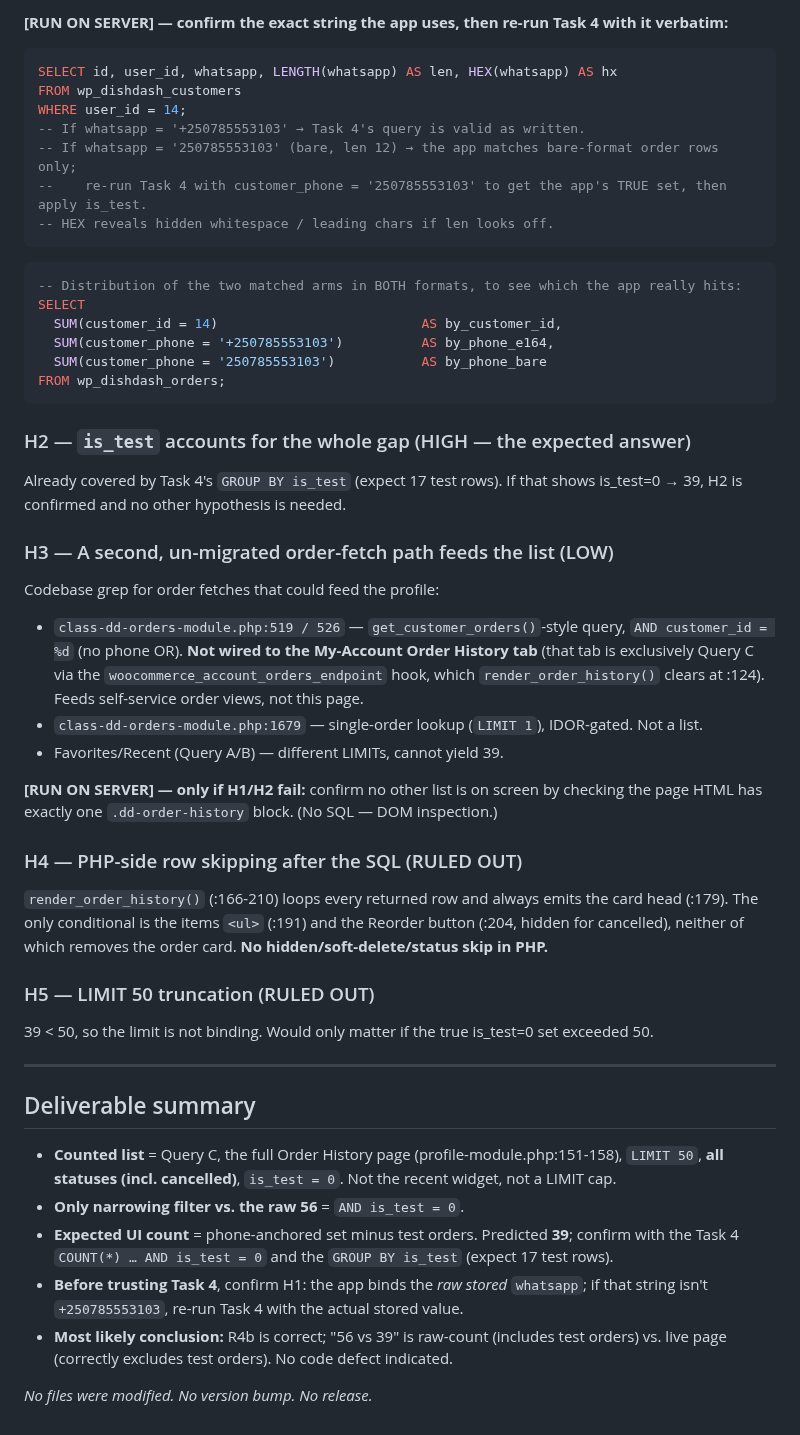
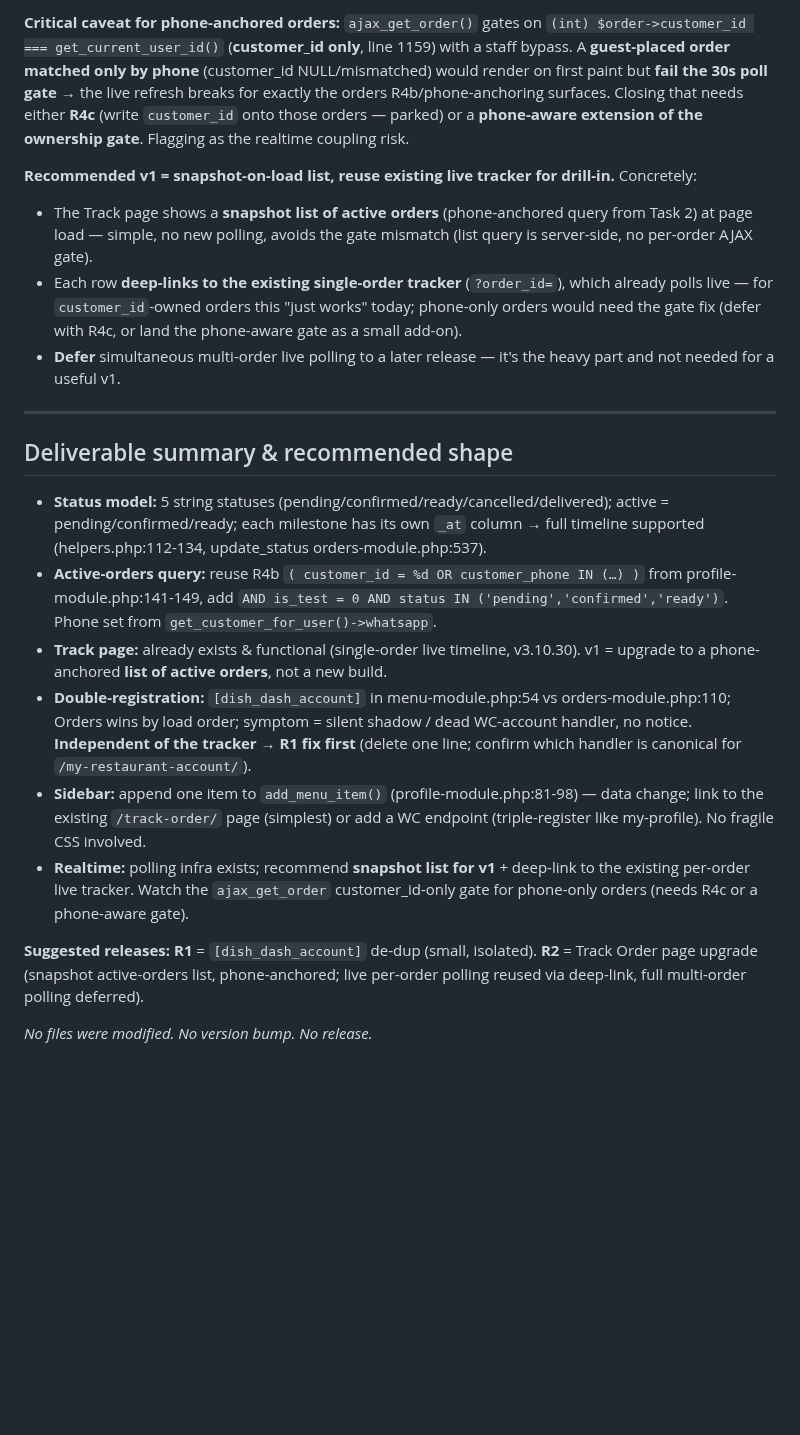
Before and after one commit to frisoftltd/dish-dash, a Markdown page: investigation.md, the part around one of its changes. Rendered like a GitHub page; blank space fills up the shorter version.

````diff
--- a/investigation.md
+++ b/investigation.md
@@ -193,59 +227,44 @@ comparable and 39 may be the app matching a *different* ~37 rows.
 
-**[RUN ON SERVER] — confirm the exact string the app uses, then re-run Task 4 with it verbatim:**
-```sql
-SELECT id, user_id, whatsapp, LENGTH(whatsapp) AS len, HEX(whatsapp) AS hx
-FROM wp_dishdash_customers
-WHERE user_id = 14;
--- If whatsapp = '+250785553103' → Task 4's query is valid as written.
--- If whatsapp = '250785553103' (bare, len 12) → the app matches bare-format order rows only;
---    re-run Task 4 with customer_phone = '250785553103' to get the app's TRUE set, then apply is_test.
--- HEX reveals hidden whitespace / leading chars if len looks off.
-```
-```sql
--- Distribution of the two matched arms in BOTH formats, to see which the app really hits:
-SELECT
-  SUM(customer_id = 14)                          AS by_customer_id,
-  SUM(customer_phone = '+250785553103')          AS by_phone_e164,
-  SUM(customer_phone = '250785553103')           AS by_phone_bare
-FROM wp_dishdash_orders;
-```
+**Critical caveat for phone-anchored orders:** `ajax_get_order()` gates on
+`(int) $order->customer_id === get_current_user_id()` (**customer_id only**, line 1159) with a staff bypass.
+A **guest-placed order matched only by phone** (customer_id NULL/mismatched) would render on first paint but
+**fail the 30s poll gate** → the live refresh breaks for exactly the orders R4b/phone-anchoring surfaces.
+Closing that needs either **R4c** (write `customer_id` onto those orders — parked) or a **phone-aware
+extension of the ownership gate**. Flagging as the realtime coupling risk.
 
-### H2 — `is_test` accounts for the whole gap (HIGH — the expected answer)
-Already covered by Task 4's `GROUP BY is_test` (expect 17 test rows). If that shows is_test=0 → 39,
-H2 is confirmed and no other hypothesis is needed.
-
-### H3 — A second, un-migrated order-fetch path feeds the list (LOW)
-Codebase grep for order fetches that could feed the profile:
-- `class-dd-orders-module.php:519 / 526` — `get_customer_orders()`-style query, `AND customer_id = %d`
-  (no phone OR). **Not wired to the My-Account Order History tab** (that tab is exclusively Query C via
-  the `woocommerce_account_orders_endpoint` hook, which `render_order_history()` clears at :124). Feeds
-  self-service order views, not this page.
-- `class-dd-orders-module.php:1679` — single-order lookup (`LIMIT 1`), IDOR-gated. Not a list.
-- Favorites/Recent (Query A/B) — different LIMITs, cannot yield 39.
-
-**[RUN ON SERVER] — only if H1/H2 fail:** confirm no other list is on screen by checking the page HTML
-has exactly one `.dd-order-history` block. (No SQL — DOM inspection.)
-
-### H4 — PHP-side row skipping after the SQL (RULED OUT)
-`render_order_history()` (:166-210) loops every returned row and always emits the card head (:179).
-The only conditional is the items `<ul>` (:191) and the Reorder button (:204, hidden for cancelled),
-neither of which removes the order card. **No hidden/soft-delete/status skip in PHP.**
-
-### H5 — LIMIT 50 truncation (RULED OUT)
-39 < 50, so the limit is not binding. Would only matter if the true is_test=0 set exceeded 50.
+**Recommended v1 = snapshot-on-load list, reuse existing live tracker for drill-in.** Concretely:
+- The Track page shows a **snapshot list of active orders** (phone-anchored query from Task 2) at page load —
+  simple, no new polling, avoids the gate mismatch (list query is server-side, no per-order AJAX gate).
+- Each row **deep-links to the existing single-order tracker** (`?order_id=`), which already polls live — for
+  `customer_id`-owned orders this "just works" today; phone-only orders would need the gate fix (defer with
+  R4c, or land the phone-aware gate as a small add-on).
+- **Defer** simultaneous multi-order live polling to a later release — it's the heavy part and not needed for
+  a useful v1.
 
 ---
 
-## Deliverable summary
+## Deliverable summary & recommended shape
 
-- **Counted list** = Query C, the full Order History page (profile-module.php:151-158), `LIMIT 50`,
-  **all statuses (incl. cancelled)**, `is_test = 0`. Not the recent widget, not a LIMIT cap.
-- **Only narrowing filter vs. the raw 56** = `AND is_test = 0`.
-- **Expected UI count** = phone-anchored set minus test orders. Predicted **39**; confirm with the
-  Task 4 `COUNT(*) … AND is_test = 0` and the `GROUP BY is_test` (expect 17 test rows).
-- **Before trusting Task 4**, confirm H1: the app binds the *raw stored* `whatsapp`; if that string
-  isn't `+250785553103`, re-run Task 4 with the actual stored value.
-- **Most likely conclusion:** R4b is correct; "56 vs 39" is raw-count (includes test orders) vs.
-  live page (correctly excludes test orders). No code defect indicated.
+- **Status model:** 5 string statuses (pending/confirmed/ready/cancelled/delivered); active =
+  pending/confirmed/ready; each milestone has its own `_at` column → full timeline supported
+  (helpers.php:112-134, update_status orders-module.php:537).
+- **Active-orders query:** reuse R4b `( customer_id = %d OR customer_phone IN (…) )` from
+  profile-module.php:141-149, add `AND is_test = 0 AND status IN ('pending','confirmed','ready')`. Phone set
+  from `get_customer_for_user()->whatsapp`.
+- **Track page:** already exists & functional (single-order live timeline, v3.10.30). v1 = upgrade to a
+  phone-anchored **list of active orders**, not a new build.
+- **Double-registration:** `[dish_dash_account]` in menu-module.php:54 vs orders-module.php:110; Orders wins
+  by load order; symptom = silent shadow / dead WC-account handler, no notice. **Independent of the tracker →
+  R1 fix first** (delete one line; confirm which handler is canonical for `/my-restaurant-account/`).
+- **Sidebar:** append one item to `add_menu_item()` (profile-module.php:81-98) — data change; link to the
+  existing `/track-order/` page (simplest) or add a WC endpoint (triple-register like my-profile). No fragile
+  CSS involved.
+- **Realtime:** polling infra exists; recommend **snapshot list for v1** + deep-link to the existing
+  per-order live tracker. Watch the `ajax_get_order` customer_id-only gate for phone-only orders (needs R4c
+  or a phone-aware gate).
+
+**Suggested releases:** **R1** = `[dish_dash_account]` de-dup (small, isolated). **R2** = Track Order page
+upgrade (snapshot active-orders list, phone-anchored; live per-order polling reused via deep-link, full
+multi-order polling deferred).
 
 *No files were modified. No version bump. No release.*
````
Also changed, not shown: other parts of investigation.md (+176 -142 lines).
